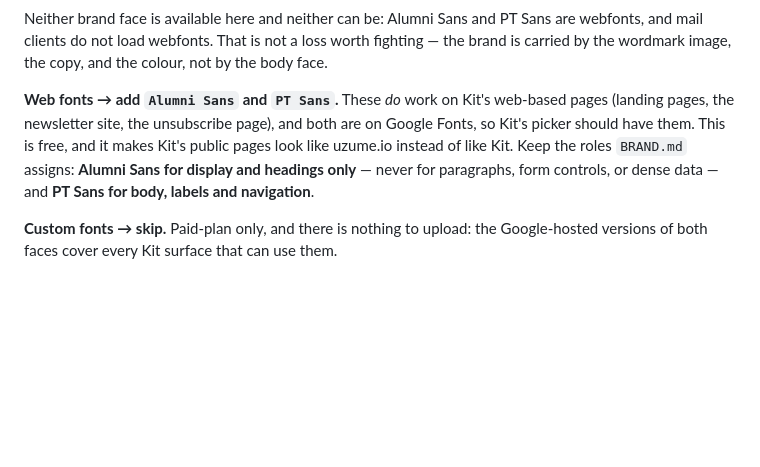
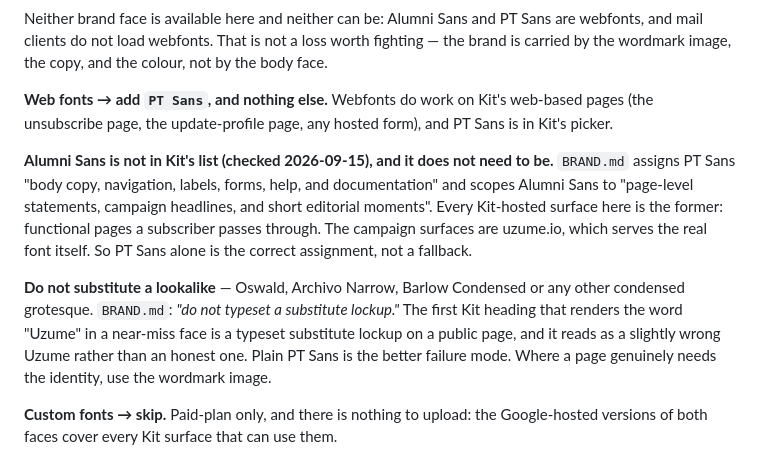
Before and after one commit to hoaxpoet/uzume-site, a Markdown page: email/KIT_SETUP.md, the part around the change. Rendered like a GitHub page; blank space fills up the shorter version.

Commit message:
[W.2] email: PT Sans alone on Kit's web pages
Alumni Sans is not in Kit's web font picker. It does not need to be: BRAND.md
gives PT Sans "body copy, navigation, labels, forms, help, and documentation"
and scopes Alumni Sans to page-level statements and campaign headlines. Every
Kit-hosted surface here — unsubscribe, update profile, hosted form — is the
former. The campaign surface is uzume.io, which serves the real font itself.

Recorded the reasoning against substituting a lookalike condensed face. BRAND.md
forbids typesetting a substitute lockup, and the first Kit heading to render
"Uzume" in a near-miss grotesque would be exactly that, on a public page. Plain
PT Sans is the better failure mode; the wordmark image carries identity where a
page actually needs it.

Co-Authored-By: Claude Opus 5 <noreply@anthropic.com>

```diff
--- a/email/KIT_SETUP.md
+++ b/email/KIT_SETUP.md
@@ -128,13 +128,24 @@ are webfonts, and mail clients do not load webfonts. That is not a loss worth
 fighting — the brand is carried by the wordmark image, the copy, and the colour,
 not by the body face.
 
-**Web fonts → add `Alumni Sans` and `PT Sans`.** These *do* work on Kit's
-web-based pages (landing pages, the newsletter site, the unsubscribe page), and
-both are on Google Fonts, so Kit's picker should have them. This is free, and it
-makes Kit's public pages look like uzume.io instead of like Kit. Keep the roles
-`BRAND.md` assigns: **Alumni Sans for display and headings only** — never for
-paragraphs, form controls, or dense data — and **PT Sans for body, labels and
-navigation**.
+**Web fonts → add `PT Sans`, and nothing else.** Webfonts do work on Kit's
+web-based pages (the unsubscribe page, the update-profile page, any hosted form),
+and PT Sans is in Kit's picker.
+
+**Alumni Sans is not in Kit's list (checked 2026-09-15), and it does not need to
+be.** `BRAND.md` assigns PT Sans "body copy, navigation, labels, forms, help, and
+documentation" and scopes Alumni Sans to "page-level statements, campaign
+headlines, and short editorial moments". Every Kit-hosted surface here is the
+former: functional pages a subscriber passes through. The campaign surfaces are
+uzume.io, which serves the real font itself. So PT Sans alone is the correct
+assignment, not a fallback.
+
+**Do not substitute a lookalike** — Oswald, Archivo Narrow, Barlow Condensed or
+any other condensed grotesque. `BRAND.md`: *"do not typeset a substitute
+lockup."* The first Kit heading that renders the word "Uzume" in a near-miss face
+is a typeset substitute lockup on a public page, and it reads as a slightly wrong
+Uzume rather than an honest one. Plain PT Sans is the better failure mode. Where
+a page genuinely needs the identity, use the wordmark image.
 
 **Custom fonts → skip.** Paid-plan only, and there is nothing to upload: the
 Google-hosted versions of both faces cover every Kit surface that can use them.
```
